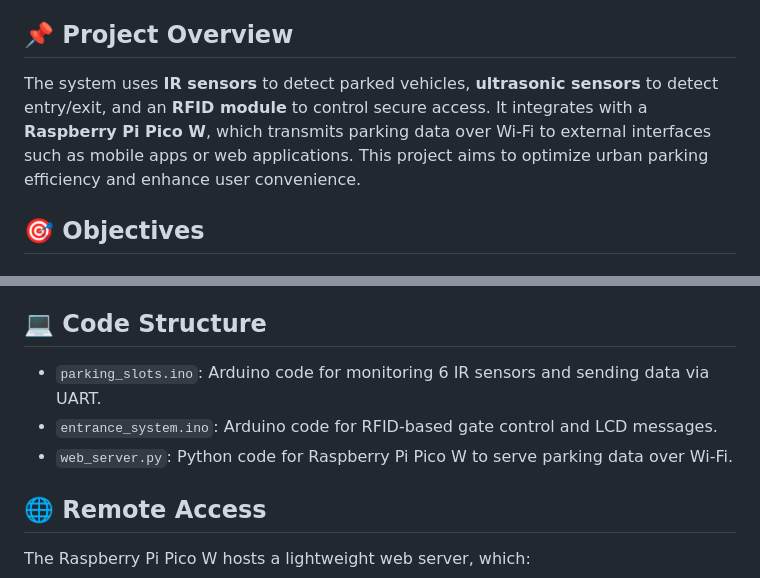
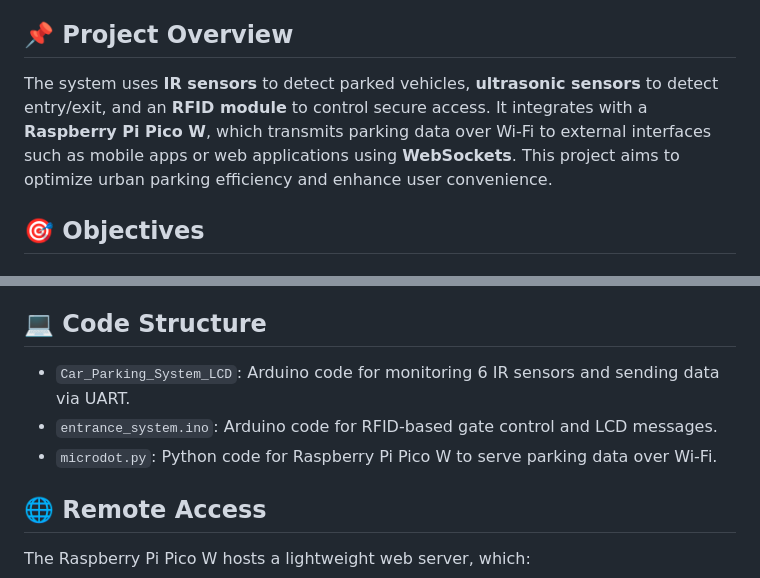
Before and after one commit to EddieReynosoR/ParkeMe, a Markdown page: README.md, 2 parts joined by grey strips. GitHub-like rendering.

```diff
--- a/README.md
+++ b/README.md
@@ -4,7 +4,7 @@ A final integrative systems project that implements a **Smart Parking System** u
 
 ## 📌 Project Overview
 
-The system uses **IR sensors** to detect parked vehicles, **ultrasonic sensors** to detect entry/exit, and an **RFID module** to control secure access. It integrates with a **Raspberry Pi Pico W**, which transmits parking data over Wi-Fi to external interfaces such as mobile apps or web applications. This project aims to optimize urban parking efficiency and enhance user convenience.
+The system uses **IR sensors** to detect parked vehicles, **ultrasonic sensors** to detect entry/exit, and an **RFID module** to control secure access. It integrates with a **Raspberry Pi Pico W**, which transmits parking data over Wi-Fi to external interfaces such as mobile apps or web applications using **WebSockets**. This project aims to optimize urban parking efficiency and enhance user convenience.
 
 ## 🎯 Objectives
 
@@ -49,9 +49,9 @@ This system builds upon previous research on mechanical parking systems and smar
 
 ## 💻 Code Structure
 
-- `parking_slots.ino`: Arduino code for monitoring 6 IR sensors and sending data via UART.
+- `Car_Parking_System_LCD`: Arduino code for monitoring 6 IR sensors and sending data via UART.
 - `entrance_system.ino`: Arduino code for RFID-based gate control and LCD messages.
-- `web_server.py`: Python code for Raspberry Pi Pico W to serve parking data over Wi-Fi.
+- `microdot.py`: Python code for Raspberry Pi Pico W to serve parking data over Wi-Fi.
 
 ## 🌐 Remote Access
 
```
